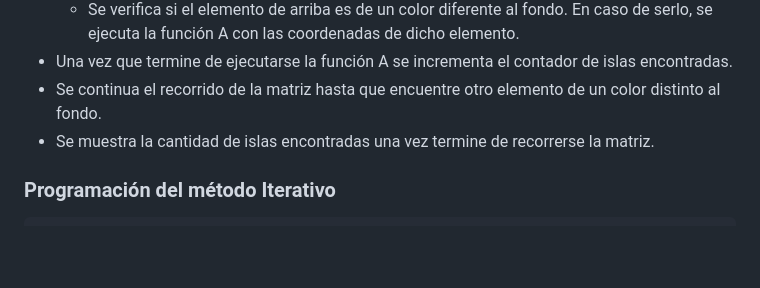
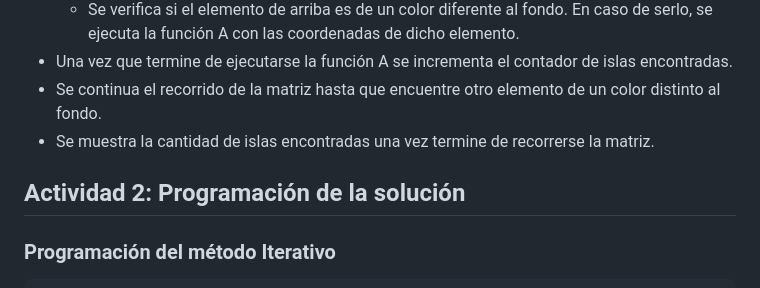
Before and after one commit to AngelZero/IA-C-2023, a Markdown page: Actividad 4.md, the part around the change. GitHub-like rendering; blank space fills up the shorter version.

```diff
--- a/Actividad 4.md
+++ b/Actividad 4.md
@@ -55,6 +55,8 @@ Y para un método recursivo, se sigue un proceso similar:
 * Se continua el recorrido de la matriz hasta que encuentre otro elemento de un color distinto al fondo.
 * Se muestra la cantidad de islas encontradas una vez termine de recorrerse la matriz.
 
+
+## Actividad 2: Programación de la solución
 
 ### Programación del método Iterativo
 
```
